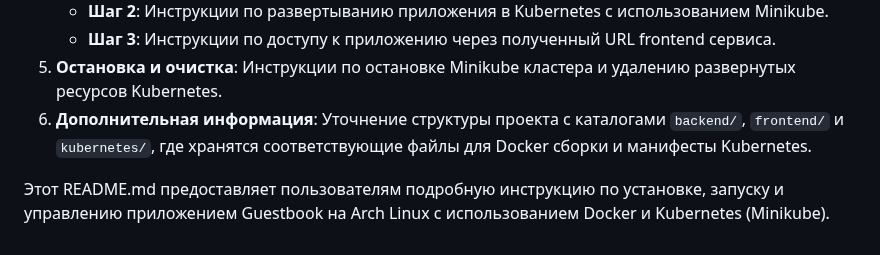
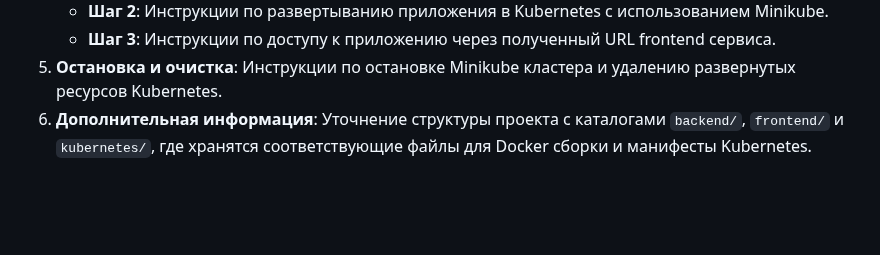
Before and after one commit to whoareyousora/guestbook, a Markdown page: README.md, the part around the change. Drawn GitHub-style; blank space fills up the shorter version.

```diff
--- a/README.md
+++ b/README.md
@@ -109,5 +109,3 @@ kubectl delete service frontend-service
    - **Шаг 3**: Инструкции по доступу к приложению через полученный URL frontend сервиса.
 5. **Остановка и очистка**: Инструкции по остановке Minikube кластера и удалению развернутых ресурсов Kubernetes.
 6. **Дополнительная информация**: Уточнение структуры проекта с каталогами `backend/`, `frontend/` и `kubernetes/`, где хранятся соответствующие файлы для Docker сборки и манифесты Kubernetes.
-
-Этот README.md предоставляет пользователям подробную инструкцию по установке, запуску и управлению приложением Guestbook на Arch Linux с использованием Docker и Kubernetes (Minikube).
```
